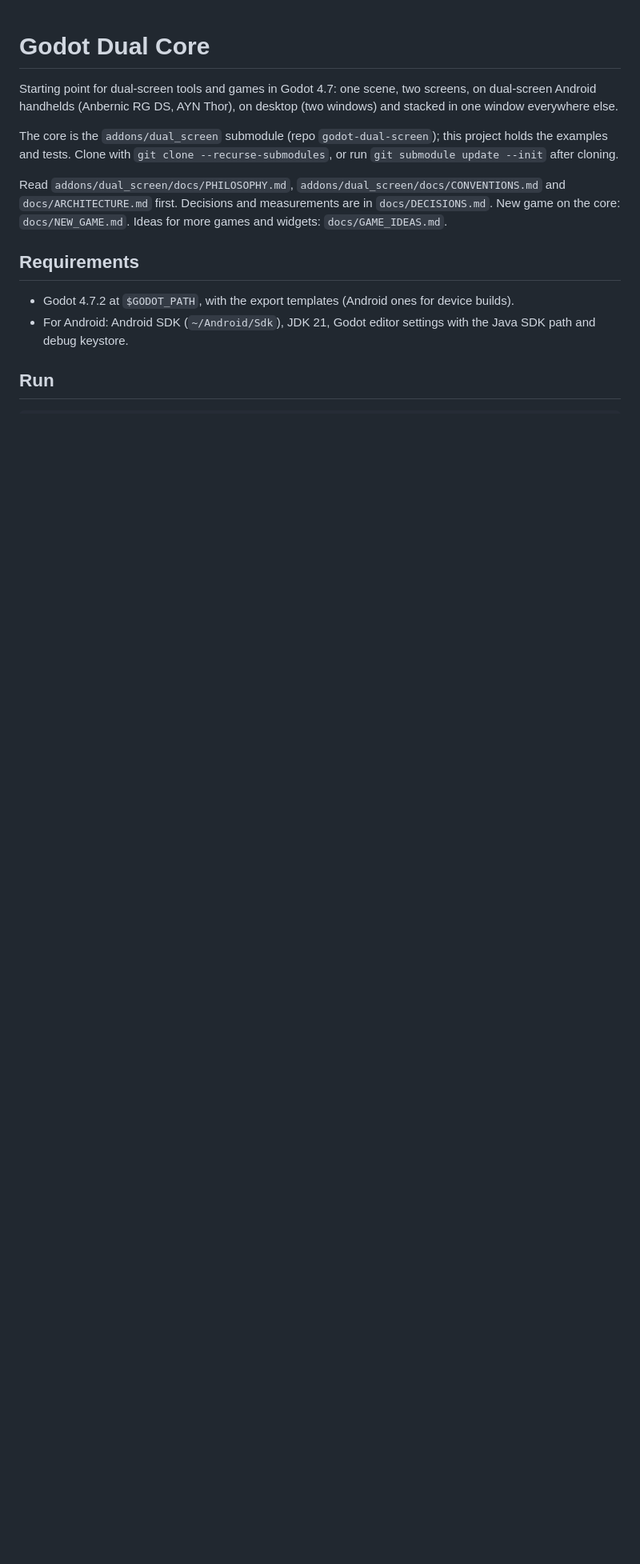
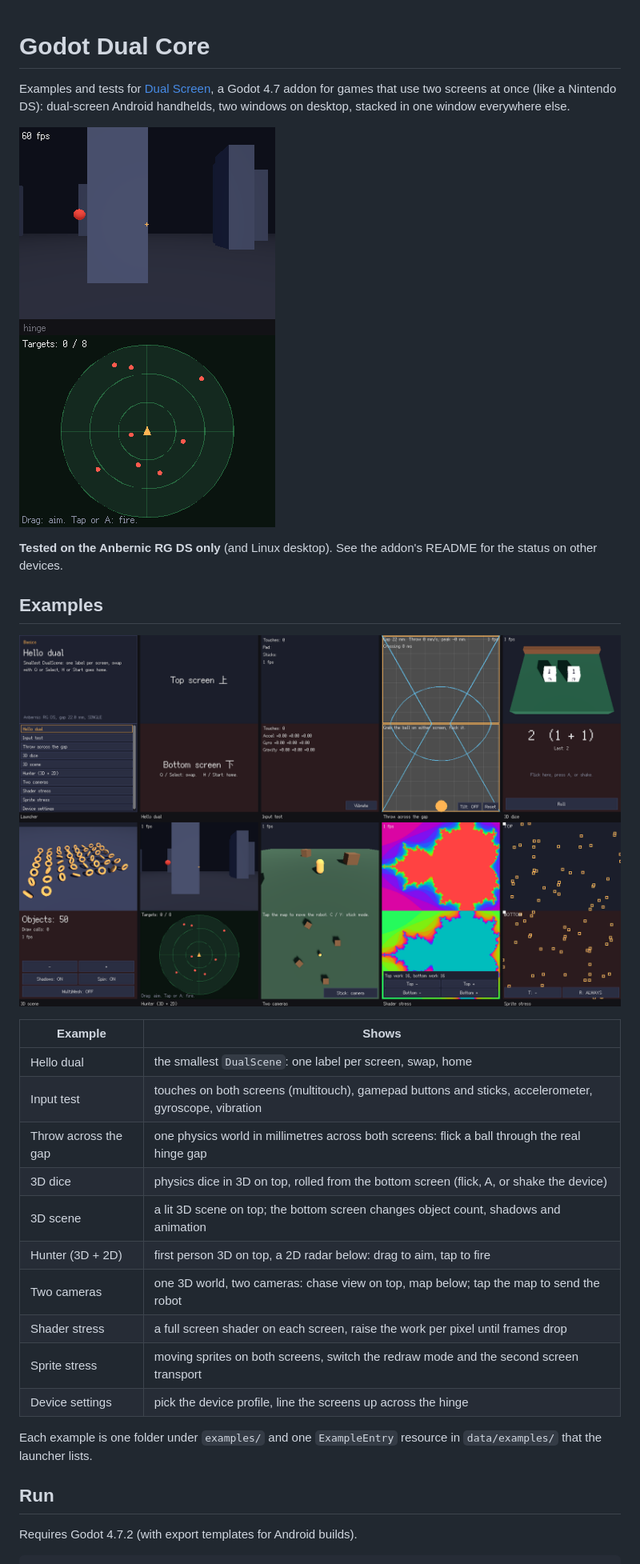
Before and after one commit to P1tayaa/godot-dual-core, a Markdown page: README.md, the part around one of its changes. Shown at 80% size. Drawn GitHub-style; pictures changed too: docs/images/examples.png (added), docs/images/rg_ds_hunter.png (added); blank space fills up the shorter version.

Commit message:
Public README with screenshots, MIT licence, docs without local paths
Co-Authored-By: Claude Opus 5.5 <noreply@anthropic.com>

````diff
--- a/README.md
+++ b/README.md
@@ -1,19 +1,35 @@
 # Godot Dual Core
 
-Starting point for dual-screen tools and games in Godot 4.7: one scene, two screens, on dual-screen Android handhelds
-(Anbernic RG DS, AYN Thor), on desktop (two windows) and stacked in one window everywhere else.
+Examples and tests for [Dual Screen](https://github.com/P1tayaa/godot-dual-screen), a Godot 4.7 addon for games that
+use two screens at once (like a Nintendo DS): dual-screen Android handhelds, two windows on desktop, stacked in one
+window everywhere else.
 
-The core is the `addons/dual_screen` submodule (repo `godot-dual-screen`); this project holds the examples and tests.
-Clone with `git clone --recurse-submodules`, or run `git submodule update --init` after cloning.
+![The Hunter example on an Anbernic RG DS](docs/images/rg_ds_hunter.png)
 
-Read `addons/dual_screen/docs/PHILOSOPHY.md`, `addons/dual_screen/docs/CONVENTIONS.md` and `docs/ARCHITECTURE.md`
-first. Decisions and measurements are in `docs/DECISIONS.md`. New game on the core: `docs/NEW_GAME.md`. Ideas for more games and widgets: `docs/GAME_IDEAS.md`.
+**Tested on the Anbernic RG DS only** (and Linux desktop). See the addon's README for the status on other devices.
 
-## Requirements
+## Examples
 
-- Godot 4.7.2 at `$GODOT_PATH`, with the export templates (Android ones for device builds).
-- For Android: Android SDK (`~/Android/Sdk`), JDK 21, Godot editor settings with the Java SDK path and debug keystore.
+![All examples, stacked in one window](docs/images/examples.png)
+
+| Example | Shows |
+|---|---|
+| Hello dual | the smallest `DualScene`: one label per screen, swap, home |
+| Input test | touches on both screens (multitouch), gamepad buttons and sticks, accelerometer, gyroscope, vibration |
+| Throw across the gap | one physics world in millimetres across both screens: flick a ball through the real hinge gap |
+| 3D dice | physics dice in 3D on top, rolled from the bottom screen (flick, A, or shake the device) |
+| 3D scene | a lit 3D scene on top; the bottom screen changes object count, shadows and animation |
+| Hunter (3D + 2D) | first person 3D on top, a 2D radar below: drag to aim, tap to fire |
+| Two cameras | one 3D world, two cameras: chase view on top, map below; tap the map to send the robot |
+| Shader stress | a full screen shader on each screen, raise the work per pixel until frames drop |
+| Sprite stress | moving sprites on both screens, switch the redraw mode and the second screen transport |
+| Device settings | pick the device profile, line the screens up across the hinge |
+
+Each example is one folder under `examples/` and one `ExampleEntry` resource in `data/examples/` that the launcher
+lists.
 
 ## Run
 
+Requires Godot 4.7.2 (with export templates for Android builds).
+
 ```bash
````
Also changed, not shown: other parts of README.md (+30 -20 lines), docs/GAME_IDEAS.md (+2 -2 lines), docs/NEW_GAME.md (+2 -6 lines), 2 other files.
